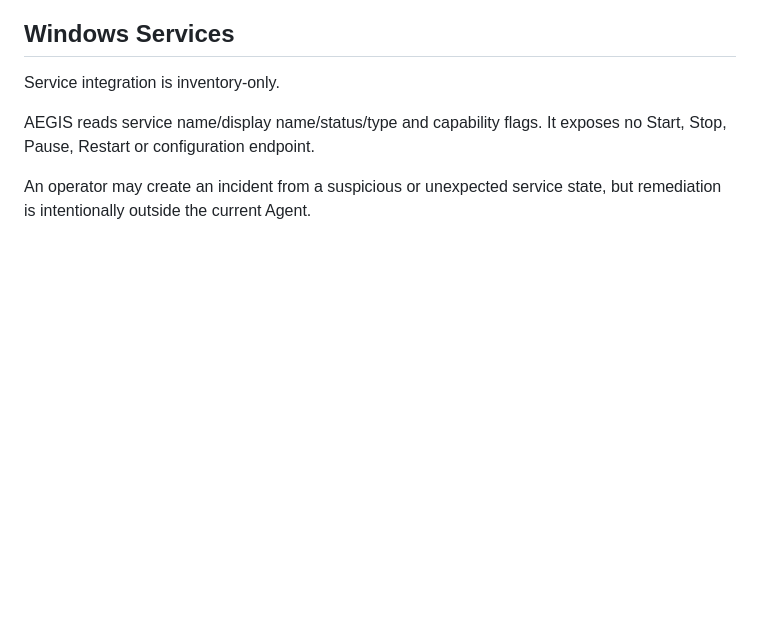
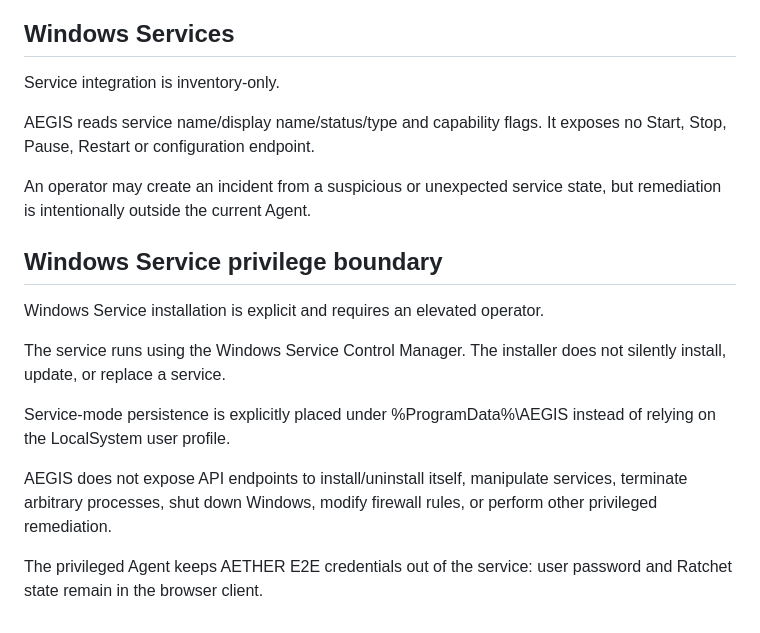
Before and after one commit to romantic52/testik, a Markdown page: docs/SECURITY.md, the part around the change. Rendered like a GitHub page; blank space fills up the shorter version.

Commit message:
docs: define Windows Service privilege boundary

```diff
--- a/docs/SECURITY.md
+++ b/docs/SECURITY.md
@@ -139,3 +139,16 @@ Service integration is inventory-only.
 AEGIS reads service name/display name/status/type and capability flags. It exposes no Start, Stop, Pause, Restart or configuration endpoint.
 
 An operator may create an incident from a suspicious or unexpected service state, but remediation is intentionally outside the current Agent.
+
+
+## Windows Service privilege boundary
+
+Windows Service installation is explicit and requires an elevated operator.
+
+The service runs using the Windows Service Control Manager. The installer does not silently install, update, or replace a service.
+
+Service-mode persistence is explicitly placed under %ProgramData%\AEGIS instead of relying on the LocalSystem user profile.
+
+AEGIS does not expose API endpoints to install/uninstall itself, manipulate services, terminate arbitrary processes, shut down Windows, modify firewall rules, or perform other privileged remediation.
+
+The privileged Agent keeps AETHER E2E credentials out of the service: user password and Ratchet state remain in the browser client.
```
